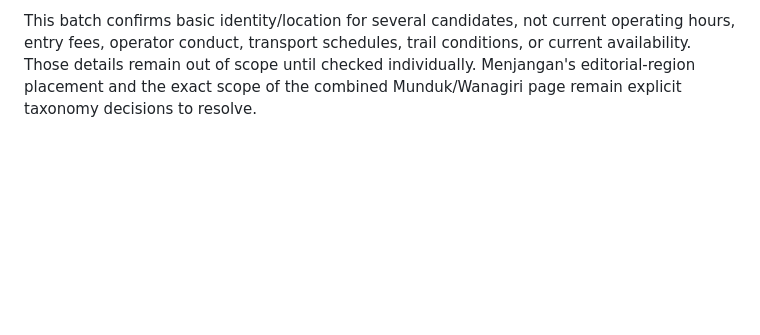
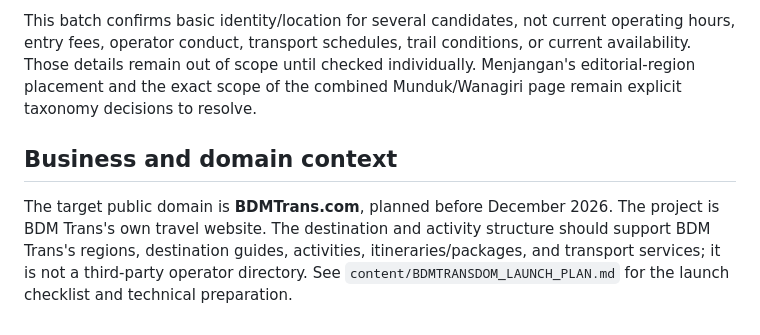
Before and after one commit to baguskristiansianturi/bali-trans, a Markdown page: content/MASTER_AUDIT.md, the part around the change. GitHub-like rendering; blank space fills up the shorter version.

Commit message:
Align audit scope with BDM Trans brand and domain

```diff
--- a/content/MASTER_AUDIT.md
+++ b/content/MASTER_AUDIT.md
@@ -98,3 +98,7 @@ Sources prioritized for this batch:
 - Visit Bali national-parks overview: https://www.visitbali.org/about-bali/national-parks/
 
 This batch confirms basic identity/location for several candidates, not current operating hours, entry fees, operator conduct, transport schedules, trail conditions, or current availability. Those details remain out of scope until checked individually. Menjangan's editorial-region placement and the exact scope of the combined Munduk/Wanagiri page remain explicit taxonomy decisions to resolve.
+
+## Business and domain context
+
+The target public domain is **BDMTrans.com**, planned before December 2026. The project is BDM Trans's own travel website. The destination and activity structure should support BDM Trans's regions, destination guides, activities, itineraries/packages, and transport services; it is not a third-party operator directory. See `content/BDMTRANSDOM_LAUNCH_PLAN.md` for the launch checklist and technical preparation.
```
